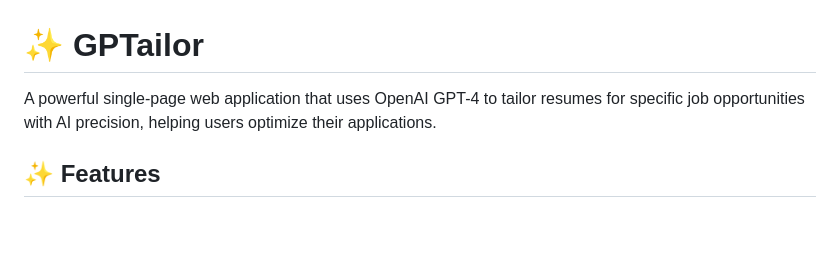
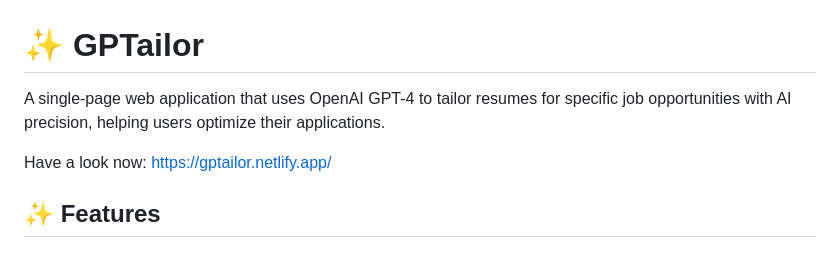
Before and after one commit to khushxxii/GPTailor, a Markdown page: README.md, the part around the change. Drawn GitHub-style; blank space fills up the shorter version.

Commit message:
Update README to include application link
Added a link to the application in the README.

```diff
--- a/README.md
+++ b/README.md
@@ -1,6 +1,8 @@
 # ✨ GPTailor
 
-A powerful single-page web application that uses OpenAI GPT-4 to tailor resumes for specific job opportunities with AI precision, helping users optimize their applications.
+A single-page web application that uses OpenAI GPT-4 to tailor resumes for specific job opportunities with AI precision, helping users optimize their applications.
+
+Have a look now: https://gptailor.netlify.app/
 
 ## ✨ Features
 
```
